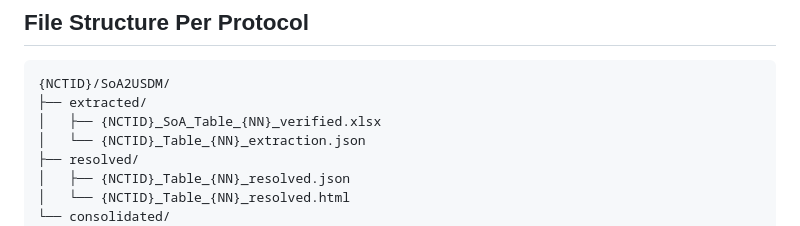
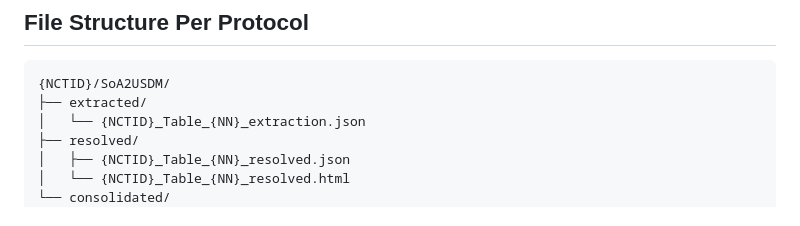
Before and after one commit to kerfors/soa2usdm, a Markdown page: prompts/EXTRACTION_WORKFLOW_GUIDE.md, the part around the change. Drawn GitHub-style.

Commit message:
guide: drop retired _verified.xlsx from File-Structure
The verified Excel is only produced by the niche two-conversation PDF->Excel->JSON path (still
documented in Conversations 1-2), not a standard per-protocol artifact under single-pass.

````diff
--- a/prompts/EXTRACTION_WORKFLOW_GUIDE.md
+++ b/prompts/EXTRACTION_WORKFLOW_GUIDE.md
@@ -151,7 +151,6 @@ print(errors.has_errors(), errors.summary())
 ```
 {NCTID}/SoA2USDM/
 ├── extracted/
-│   ├── {NCTID}_SoA_Table_{NN}_verified.xlsx
 │   └── {NCTID}_Table_{NN}_extraction.json
 ├── resolved/
 │   ├── {NCTID}_Table_{NN}_resolved.json
````
